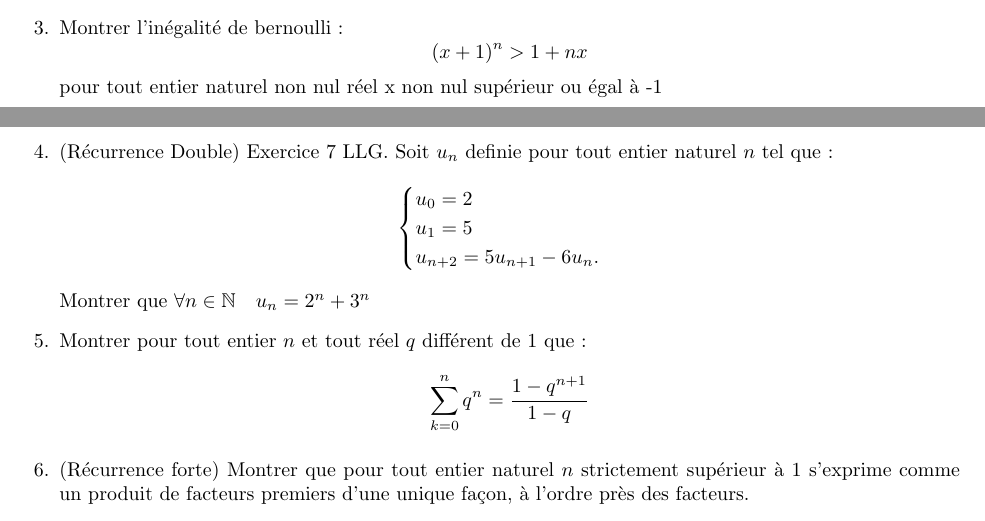
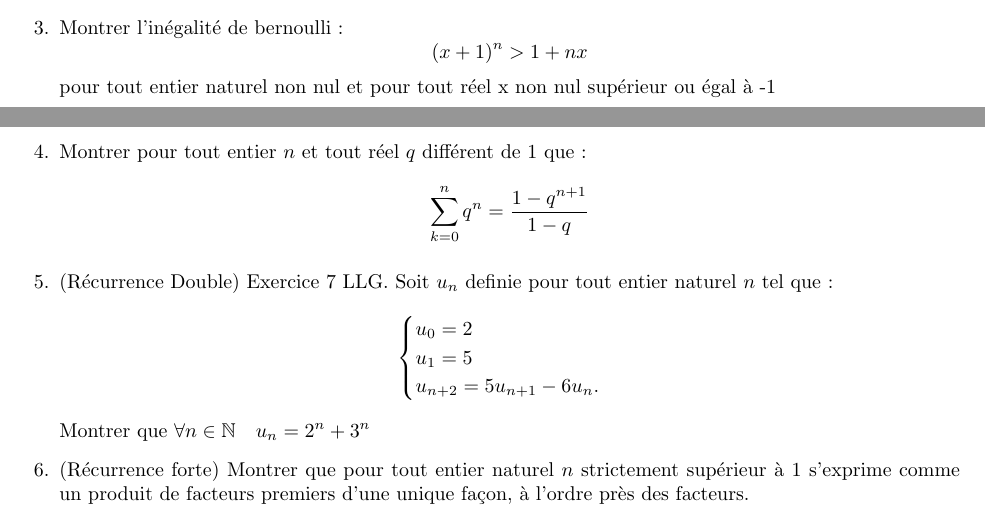
Before and after one commit to printCode476/latex-math, a LaTeX problem sheet (cours/récurrence/main.tex): two parts of pages 2 and 3 of 3, joined at a grey line, cut so that both start at the same text. Compiled offline with pdfLaTeX.

Commit message:
changement ordre question

```diff
--- a/cours/récurrence/main.tex
+++ b/cours/récurrence/main.tex
@@ -145,7 +145,11 @@ $
 $$
 (x+1)^n>1+nx
 $$
-pour tout entier naturel non nul réel x non nul supérieur ou égal à -1
+pour tout entier naturel non nul et pour tout réel x non nul supérieur ou égal à -1
+\question Montrer pour tout entier $n$ et tout réel $q$ différent de $1$ que :
+$$
+\sum_{k=0}^{n}q^n=\frac{1-q^{n+1}}{1-q}
+$$
 \question (Récurrence Double) Exercice 7 LLG. Soit $u_n$ definie pour tout entier naturel $n$ tel que :
 \sys{
 u_0 = 2
@@ -156,10 +160,6 @@ u_{n+2} = 5u_{n+1} - 6u_n.
 }
 Montrer que
 $\forall n\in\n \quad u_n=2^n+3^n$
-\question Montrer pour tout entier $n$ et tout réel $q$ différent de $1$ que :
-$$
-\sum_{k=0}^{n}q^n=\frac{1-q^{n+1}}{1-q}
-$$
 \question (Récurrence forte) Montrer que pour tout entier naturel $n$ strictement supérieur à 1
 s'exprime comme un produit de facteurs premiers d'une unique façon, à l'ordre près des facteurs.
 \question Polynômes de Tchebychev de première espèce (Ex CGL 2023).
```
Also changed, not shown: cours/récurrence/main.pdf.
